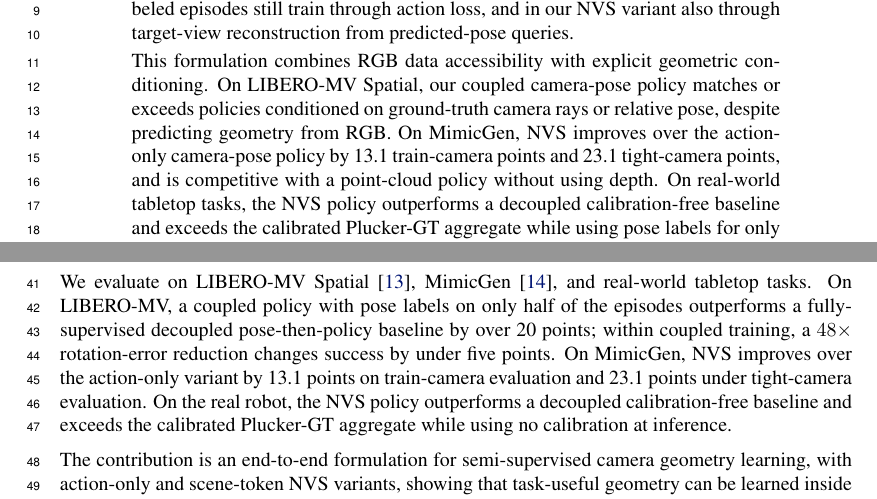
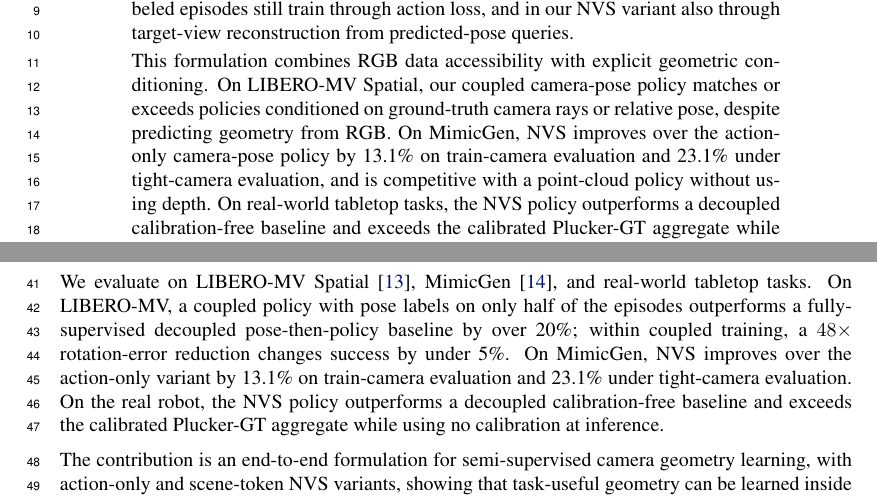
Before and after one commit to haibo-blip/learning-camera-geometry-corl, a LaTeX paper (main.tex, which reads sections/01_introduction.tex): two parts of pages 1 and 2 of 14, joined at a grey line, cut so that both start at the same text. Compiled offline with pdfLaTeX.

Commit message:
Use percent notation in front matter results

```diff
--- a/main.tex
+++ b/main.tex
@@ -35,8 +35,9 @@ This formulation combines RGB data accessibility with explicit geometric
 conditioning.  On LIBERO-MV Spatial, our coupled camera-pose policy matches or
 exceeds policies conditioned on ground-truth camera rays or relative pose,
 despite predicting geometry from RGB.  On MimicGen, NVS improves over the
-action-only camera-pose policy by 13.1 train-camera points and 23.1 tight-camera
-points, and is competitive with a point-cloud policy without using depth.  On
+action-only camera-pose policy by 13.1\% on train-camera evaluation and 23.1\%
+under tight-camera evaluation, and is competitive with a point-cloud policy
+without using depth.  On
 real-world tabletop tasks, the NVS policy outperforms a decoupled
 calibration-free baseline and exceeds the calibrated Plucker-GT aggregate while
 using pose labels for only half of training episodes and no calibration at
--- a/sections/01_introduction.tex
+++ b/sections/01_introduction.tex
@@ -28,10 +28,10 @@ signals.
 We evaluate on LIBERO-MV Spatial~\citep{liu2023libero}, MimicGen~\citep{mandlekar2023mimicgen},
 and real-world tabletop tasks.  On LIBERO-MV, a coupled policy with
 pose labels on only half of the episodes outperforms a fully-supervised
-decoupled pose-then-policy baseline by over 20 points; within coupled training,
-a \(48\times\) rotation-error reduction changes success by under five points.
-On MimicGen, NVS improves over the action-only variant by 13.1 points on
-train-camera evaluation and 23.1 points under tight-camera evaluation.  On the
+decoupled pose-then-policy baseline by over 20\%; within coupled training,
+a \(48\times\) rotation-error reduction changes success by under 5\%.
+On MimicGen, NVS improves over the action-only variant by 13.1\% on
+train-camera evaluation and 23.1\% under tight-camera evaluation.  On the
 real robot, the NVS policy outperforms a decoupled calibration-free baseline and
 exceeds the calibrated Plucker-GT aggregate while using no calibration at
 inference.
```
